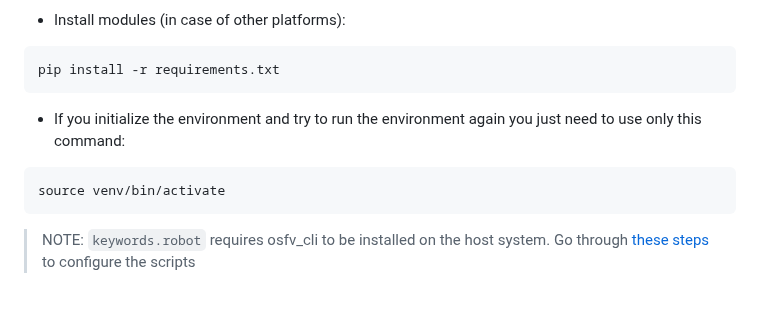
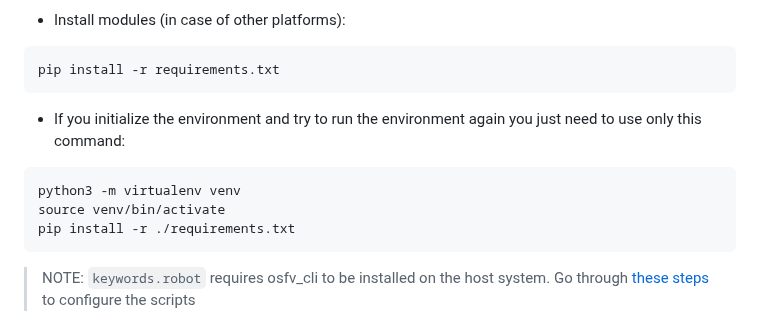
Before and after one commit to Dasharo/open-source-firmware-validation, a Markdown page: README.md, the part around the change. Drawn GitHub-style; blank space fills up the shorter version.

Commit message:
README.md: fix reinit process
Signed-off-by: Wiktor Mowinski <wiktor.mowinski@3mdeb.com>

````diff
--- a/README.md
+++ b/README.md
@@ -116,7 +116,9 @@ pip install -r requirements.txt
   just need to use only this command:
 
 ```bash
+python3 -m virtualenv venv
 source venv/bin/activate
+pip install -r ./requirements.txt
 ```
 
 > NOTE: `keywords.robot` requires osfv_cli to be installed on the host system.
````
